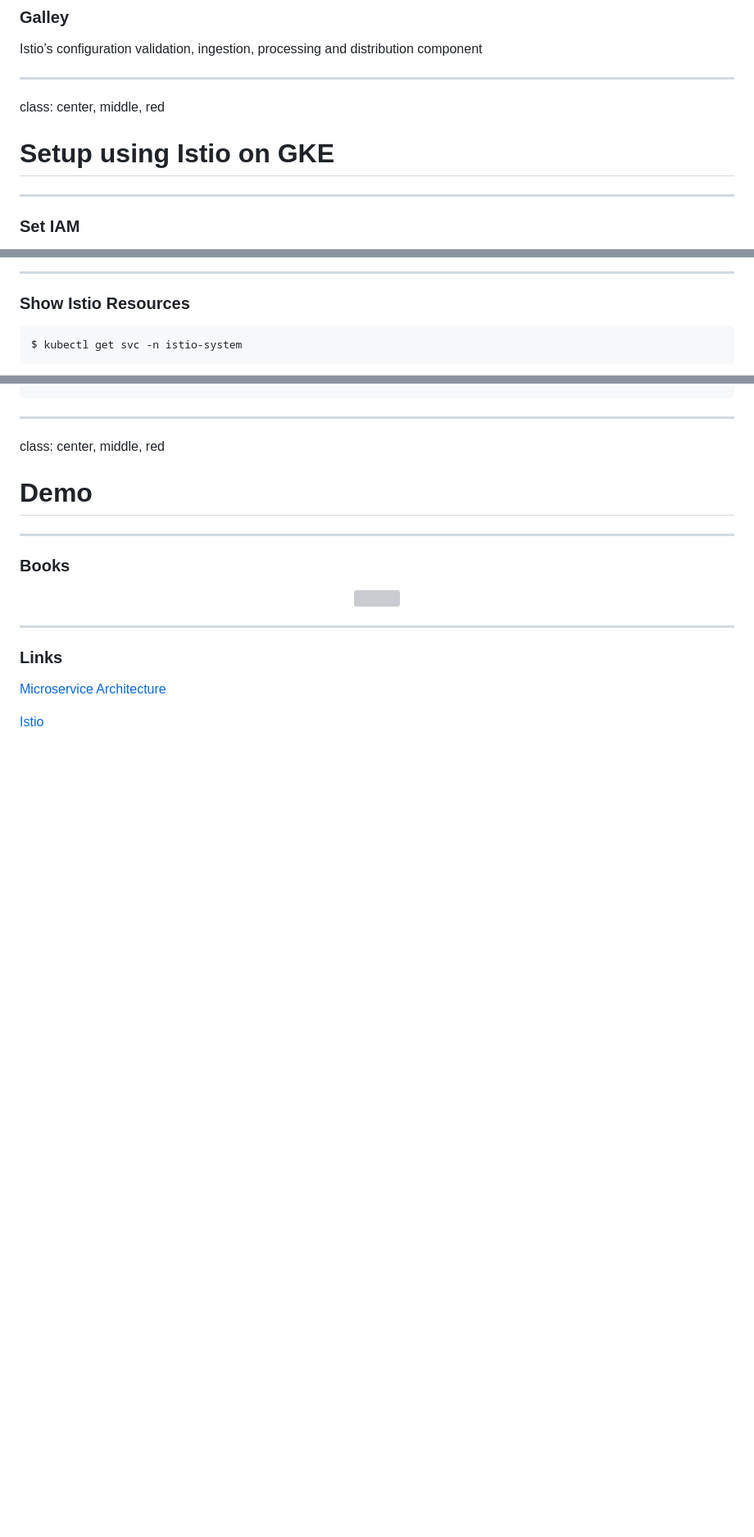
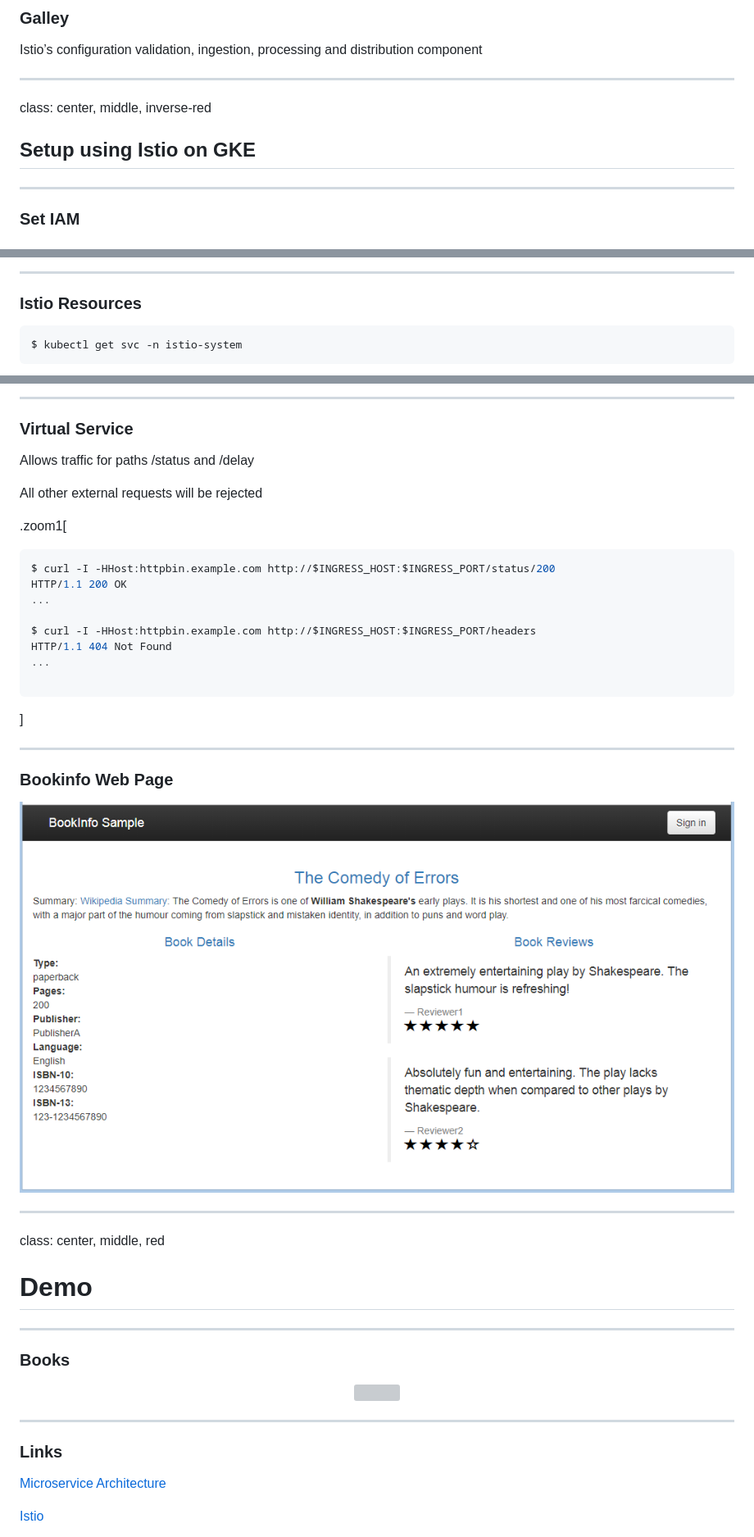
Before and after one commit to Kyohei-M/slides-istio-service-mesh, a Markdown page: main.md, 3 parts joined by grey strips. Shown: that part at 82% size. Drawn GitHub-style; pictures changed too: bookinfo.png (added); blank space fills up the shorter version; grey boxes are pictures that could not be loaded.

````diff
--- a/main.md
+++ b/main.md
@@ -191,8 +206,8 @@ Strong service-to-service/end-user authentication with built-in identity and cre
 Istio’s configuration validation, ingestion, processing and distribution component
 
 ---
-class: center, middle, red
-# Setup using Istio on GKE
+class: center, middle, inverse-red
+## Setup using Istio on GKE
 
 ---
 ### Set IAM
@@ -218,7 +233,7 @@ Set the default compute service account to include:
 <center><img src="gcp-create-cluster.png" width=100%></center>
 
 ---
-### Show Istio Resources
+### Istio Resources
 
 ```console
 $ kubectl get svc -n istio-system
@@ -342,3 +419,27 @@ $ export SECURE_INGRESS_PORT=$(kubectl -n istio-system get service istio-ingress
+---
+### Virtual Service
+
+Allows traffic for paths /status and /delay
+
+All other external requests will be rejected
+
+.zoom1[
+```console
+$ curl -I -HHost:httpbin.example.com http://$INGRESS_HOST:$INGRESS_PORT/status/200
+HTTP/1.1 200 OK
+...
+
+$ curl -I -HHost:httpbin.example.com http://$INGRESS_HOST:$INGRESS_PORT/headers
+HTTP/1.1 404 Not Found
+...
+
+```
+]
+
+---
+### Bookinfo Web Page
+
+<center><img src="bookinfo.png" width=100%></center>
 
 ---
 class: center, middle, red
````
Also changed, not shown: other parts of main.md (+91 -11 lines), 1 other file.
